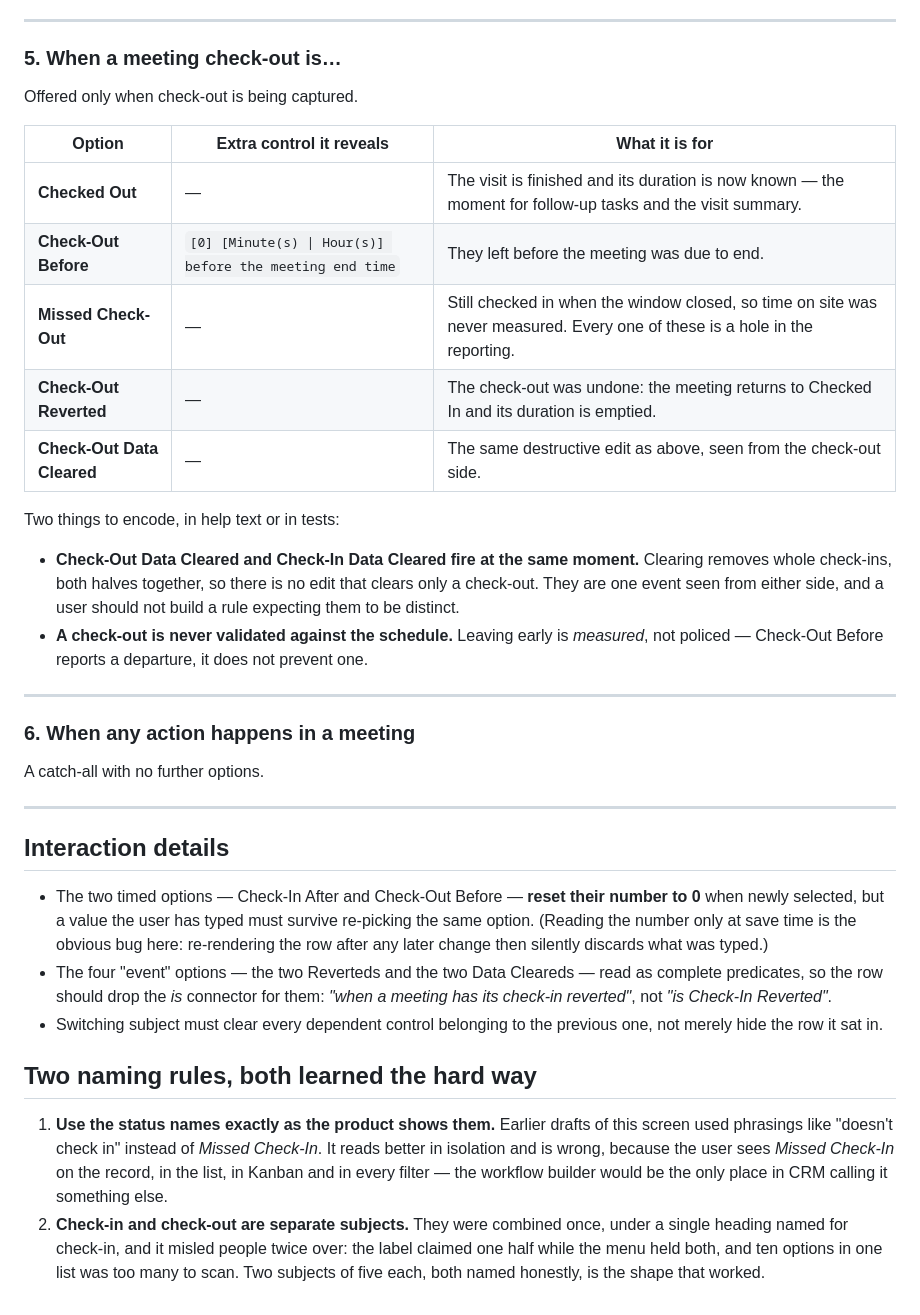
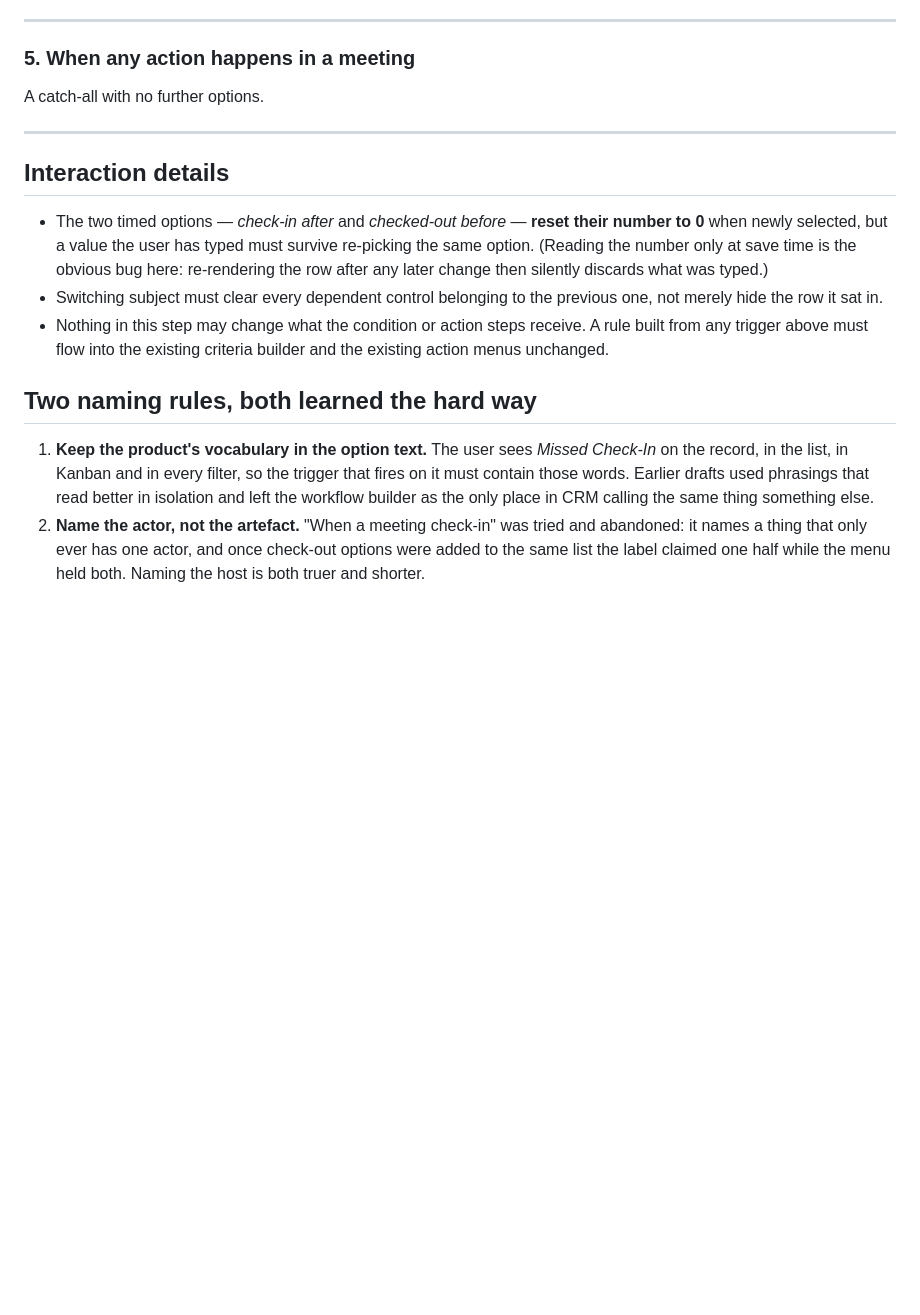
Before and after one commit to jay-suriya/meetings-workflow, a Markdown page: docs/trigger-spec.md, the part around one of its changes. Rendered like a GitHub page; blank space fills up the shorter version.

```diff
--- a/docs/trigger-spec.md
+++ b/docs/trigger-spec.md
@@ -173,30 +189,7 @@ is a number the user types rather than a fixed rule.
 
 ---
 
-### 5. When a meeting check-out is…
-
-Offered only when check-out is being captured.
-
-| Option | Extra control it reveals | What it is for |
-|---|---|---|
-| **Checked Out** | — | The visit is finished and its duration is now known — the moment for follow-up tasks and the visit summary. |
-| **Check-Out Before** | `[0] [Minute(s) \| Hour(s)] before the meeting end time` | They left before the meeting was due to end. |
-| **Missed Check-Out** | — | Still checked in when the window closed, so time on site was never measured. Every one of these is a hole in the reporting. |
-| **Check-Out Reverted** | — | The check-out was undone: the meeting returns to Checked In and its duration is emptied. |
-| **Check-Out Data Cleared** | — | The same destructive edit as above, seen from the check-out side. |
-
-Two things to encode, in help text or in tests:
-
-- **Check-Out Data Cleared and Check-In Data Cleared fire at the same moment.** Clearing
-  removes whole check-ins, both halves together, so there is no edit that clears only a
-  check-out. They are one event seen from either side, and a user should not build a rule
-  expecting them to be distinct.
-- **A check-out is never validated against the schedule.** Leaving early is *measured*, not
-  policed — Check-Out Before reports a departure, it does not prevent one.
-
----
-
-### 6. When any action happens in a meeting
+### 5. When any action happens in a meeting
 
 A catch-all with no further options.
 
@@ -204,24 +197,23 @@ A catch-all with no further options.
 
 ## Interaction details
 
-- The two timed options — Check-In After and Check-Out Before — **reset their number to 0**
-  when newly selected, but a value the user has typed must survive re-picking the same
+- The two timed options — *check-in after* and *checked-out before* — **reset their number to
+  0** when newly selected, but a value the user has typed must survive re-picking the same
   option. (Reading the number only at save time is the obvious bug here: re-rendering the row
   after any later change then silently discards what was typed.)
-- The four "event" options — the two Reverteds and the two Data Cleareds — read as complete
-  predicates, so the row should drop the *is* connector for them: *"when a meeting has its
-  check-in reverted"*, not *"is Check-In Reverted"*.
 - Switching subject must clear every dependent control belonging to the previous one, not
   merely hide the row it sat in.
+- Nothing in this step may change what the condition or action steps receive. A rule built
+  from any trigger above must flow into the existing criteria builder and the existing action
+  menus unchanged.
 
 ## Two naming rules, both learned the hard way
 
-1. **Use the status names exactly as the product shows them.** Earlier drafts of this screen
-   used phrasings like "doesn't check in" instead of *Missed Check-In*. It reads better in
-   isolation and is wrong, because the user sees *Missed Check-In* on the record, in the
-   list, in Kanban and in every filter — the workflow builder would be the only place in CRM
-   calling it something else.
-2. **Check-in and check-out are separate subjects.** They were combined once, under a single
-   heading named for check-in, and it misled people twice over: the label claimed one half
-   while the menu held both, and ten options in one list was too many to scan. Two subjects
-   of five each, both named honestly, is the shape that worked.
+1. **Keep the product's vocabulary in the option text.** The user sees *Missed Check-In* on
+   the record, in the list, in Kanban and in every filter, so the trigger that fires on it must
+   contain those words. Earlier drafts used phrasings that read better in isolation and left
+   the workflow builder as the only place in CRM calling the same thing something else.
+2. **Name the actor, not the artefact.** "When a meeting check-in" was tried and abandoned:
+   it names a thing that only ever has one actor, and once check-out options were added to the
+   same list the label claimed one half while the menu held both. Naming the host is both
+   truer and shorter.
```
Also changed, not shown: other parts of docs/trigger-spec.md (+95 -79 lines).
